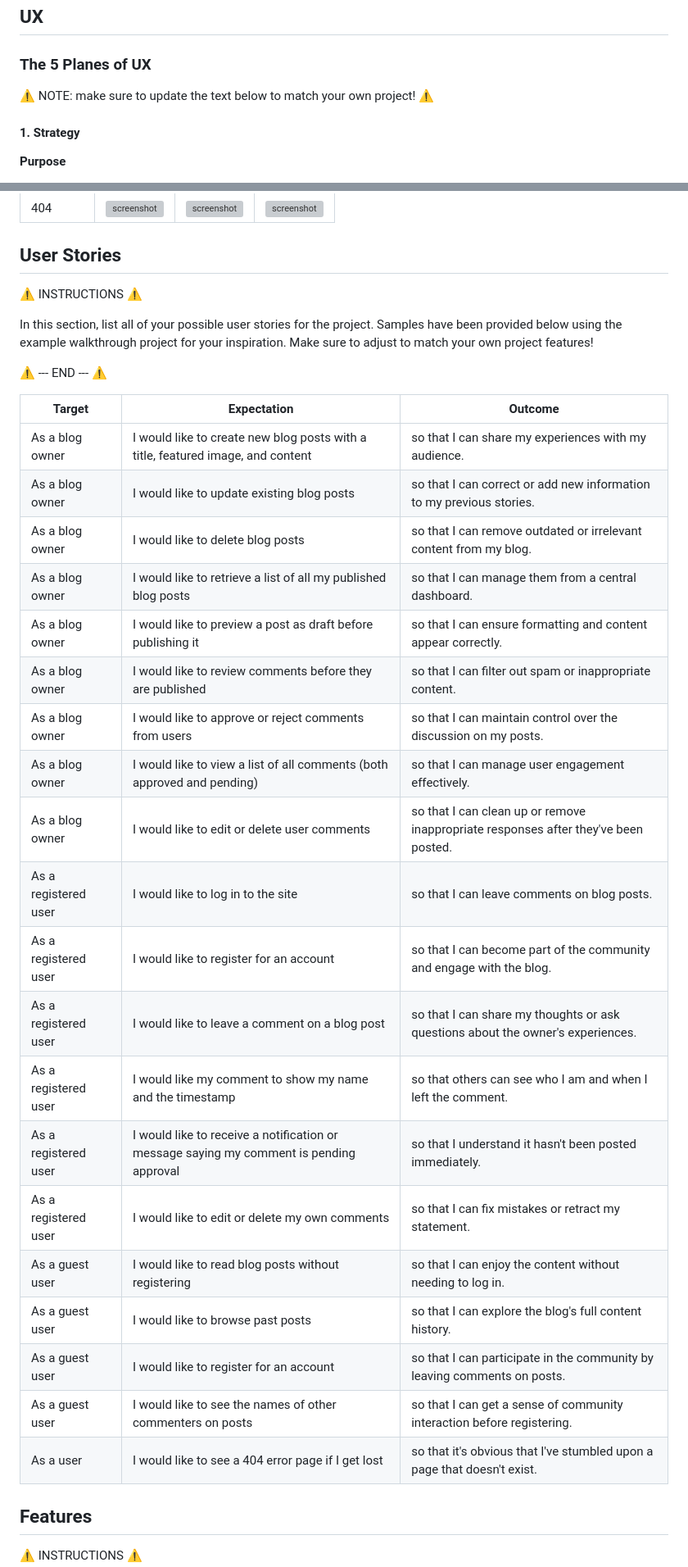
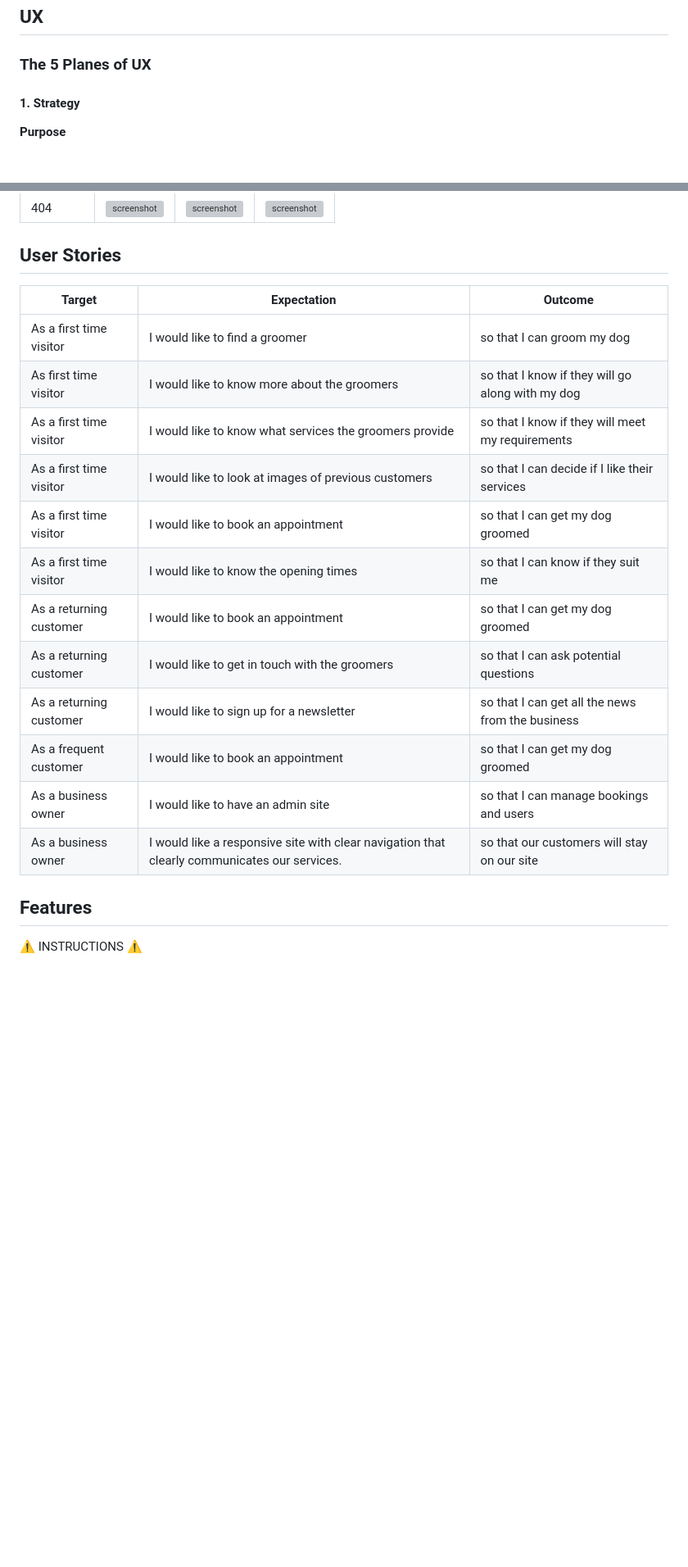
Before and after one commit to ssannejohansson/MP3-bark-and-brush, a Markdown page: README.md, 2 parts joined by grey strips. Shown: that part at 82% size. Drawn GitHub-style; blank space fills up the shorter version; grey boxes are pictures that could not be loaded.

Commit message:
Add more content to readme

```diff
--- a/README.md
+++ b/README.md
@@ -44,8 +38,6 @@ source: [MP3-bark-and-brush amiresponsive](https://ui.dev/amiresponsive?url=http
 ## UX
 
 ### The 5 Planes of UX
-
-⚠️ NOTE: make sure to update the text below to match your own project! ⚠️
 
 #### 1. Strategy
 
@@ -149,34 +125,20 @@ I've used [Balsamiq](https://balsamiq.com/wireframes) to design my site wirefram
 
 ## User Stories
 
-⚠️ INSTRUCTIONS ⚠️
-
-In this section, list all of your possible user stories for the project. Samples have been provided below using the example walkthrough project for your inspiration. Make sure to adjust to match your own project features!
-
-⚠️ --- END --- ⚠️
-
 | Target | Expectation | Outcome |
 | --- | --- | --- |
-| As a blog owner | I would like to create new blog posts with a title, featured image, and content | so that I can share my experiences with my audience. |
-| As a blog owner | I would like to update existing blog posts | so that I can correct or add new information to my previous stories. |
-| As a blog owner | I would like to delete blog posts | so that I can remove outdated or irrelevant content from my blog. |
-| As a blog owner | I would like to retrieve a list of all my published blog posts | so that I can manage them from a central dashboard. |
-| As a blog owner | I would like to preview a post as draft before publishing it | so that I can ensure formatting and content appear correctly. |
-| As a blog owner | I would like to review comments before they are published | so that I can filter out spam or inappropriate content. |
-| As a blog owner | I would like to approve or reject comments from users | so that I can maintain control over the discussion on my posts. |
-| As a blog owner | I would like to view a list of all comments (both approved and pending) | so that I can manage user engagement effectively. |
-| As a blog owner | I would like to edit or delete user comments | so that I can clean up or remove inappropriate responses after they've been posted. |
-| As a registered user | I would like to log in to the site | so that I can leave comments on blog posts. |
-| As a registered user | I would like to register for an account | so that I can become part of the community and engage with the blog. |
-| As a registered user | I would like to leave a comment on a blog post | so that I can share my thoughts or ask questions about the owner's experiences. |
-| As a registered user | I would like my comment to show my name and the timestamp | so that others can see who I am and when I left the comment. |
-| As a registered user | I would like to receive a notification or message saying my comment is pending approval | so that I understand it hasn't been posted immediately. |
-| As a registered user | I would like to edit or delete my own comments | so that I can fix mistakes or retract my statement. |
-| As a guest user | I would like to read blog posts without registering | so that I can enjoy the content without needing to log in. |
-| As a guest user | I would like to browse past posts | so that I can explore the blog's full content history. |
-| As a guest user | I would like to register for an account | so that I can participate in the community by leaving comments on posts. |
-| As a guest user | I would like to see the names of other commenters on posts | so that I can get a sense of community interaction before registering. |
-| As a user | I would like to see a 404 error page if I get lost | so that it's obvious that I've stumbled upon a page that doesn't exist. |
+| As a first time visitor | I would like to find a groomer | so that I can groom my dog |
+| As first time visitor | I would like to know more about the groomers | so that I know if they will go along with my dog |
+| As a first time visitor | I would like to know what services the groomers provide | so that I know if they will meet my requirements |
+| As a first time visitor | I would like to look at images of previous customers | so that I can decide if I like their services |
+| As a first time visitor | I would like to book an appointment | so that I can get my dog groomed |
+| As a first time visitor | I would like to know the opening times | so that I can know if they suit me |
+| As a returning customer | I would like to book an appointment | so that I can get my dog groomed |
+| As a returning customer | I would like to get in touch with the groomers | so that I can ask potential questions |
+| As a returning customer | I would like to sign up for a newsletter | so that I can get all the news from the business |
+| As a frequent customer | I would like to book an appointment | so that I can get my dog groomed |
+| As a business owner | I would like to have an admin site | so that I can manage bookings and users |
+| As a business owner| I would like a responsive site with clear navigation that clearly communicates our services. | so that our customers will stay on our site |
 
 ## Features
 
```
Also changed, not shown: other parts of README.md (+13 -35 lines), documentation/coolors.png (added).
